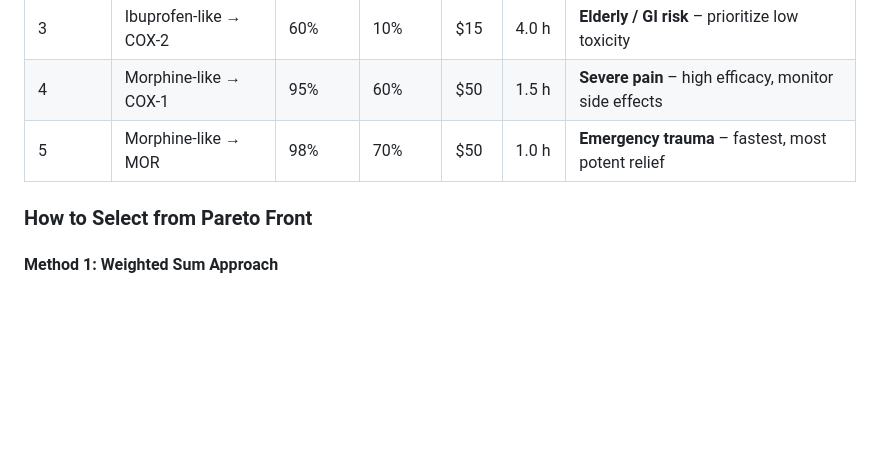
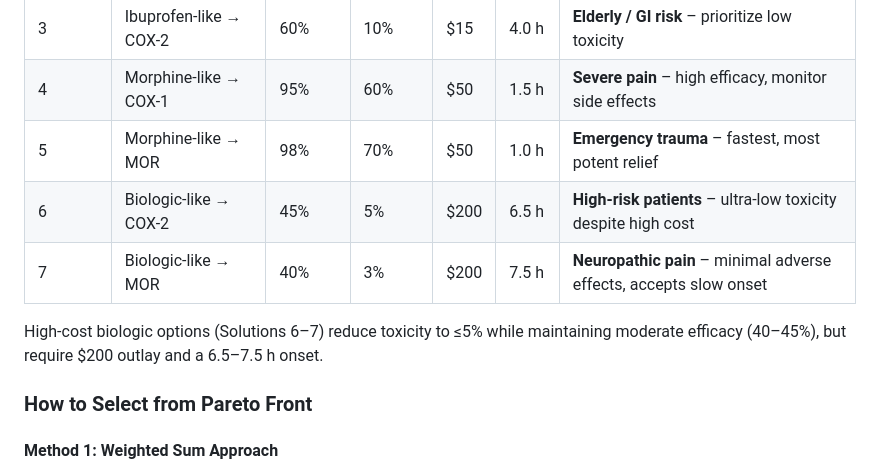
Before and after one commit to danielchen26/OptimShortestPaths.jl, a Markdown page: examples/drug_target_network/DASHBOARD.md, the part around the change printed below. Rendered like a GitHub page; blank space fills up the shorter version.

```diff
--- a/examples/drug_target_network/DASHBOARD.md
+++ b/examples/drug_target_network/DASHBOARD.md
@@ -88,6 +88,10 @@ The remaining Pareto solutions (grey) illustrate the continuous trade-offs betwe
 | 3 | Ibuprofen-like → COX-2 | 60% | 10% | $15 | 4.0 h | **Elderly / GI risk** – prioritize low toxicity |
 | 4 | Morphine-like → COX-1 | 95% | 60% | $50 | 1.5 h | **Severe pain** – high efficacy, monitor side effects |
 | 5 | Morphine-like → MOR | 98% | 70% | $50 | 1.0 h | **Emergency trauma** – fastest, most potent relief |
+| 6 | Biologic-like → COX-2 | 45% | 5% | $200 | 6.5 h | **High-risk patients** – ultra-low toxicity despite high cost |
+| 7 | Biologic-like → MOR | 40% | 3% | $200 | 7.5 h | **Neuropathic pain** – minimal adverse effects, accepts slow onset |
+
+High-cost biologic options (Solutions 6–7) reduce toxicity to ≤5% while maintaining moderate efficacy (40–45%), but require $200 outlay and a 6.5–7.5 h onset.
 
 ### How to Select from Pareto Front
 
```
Also changed, not shown: other parts of examples/drug_target_network/DASHBOARD.md (+16 -17 lines).
